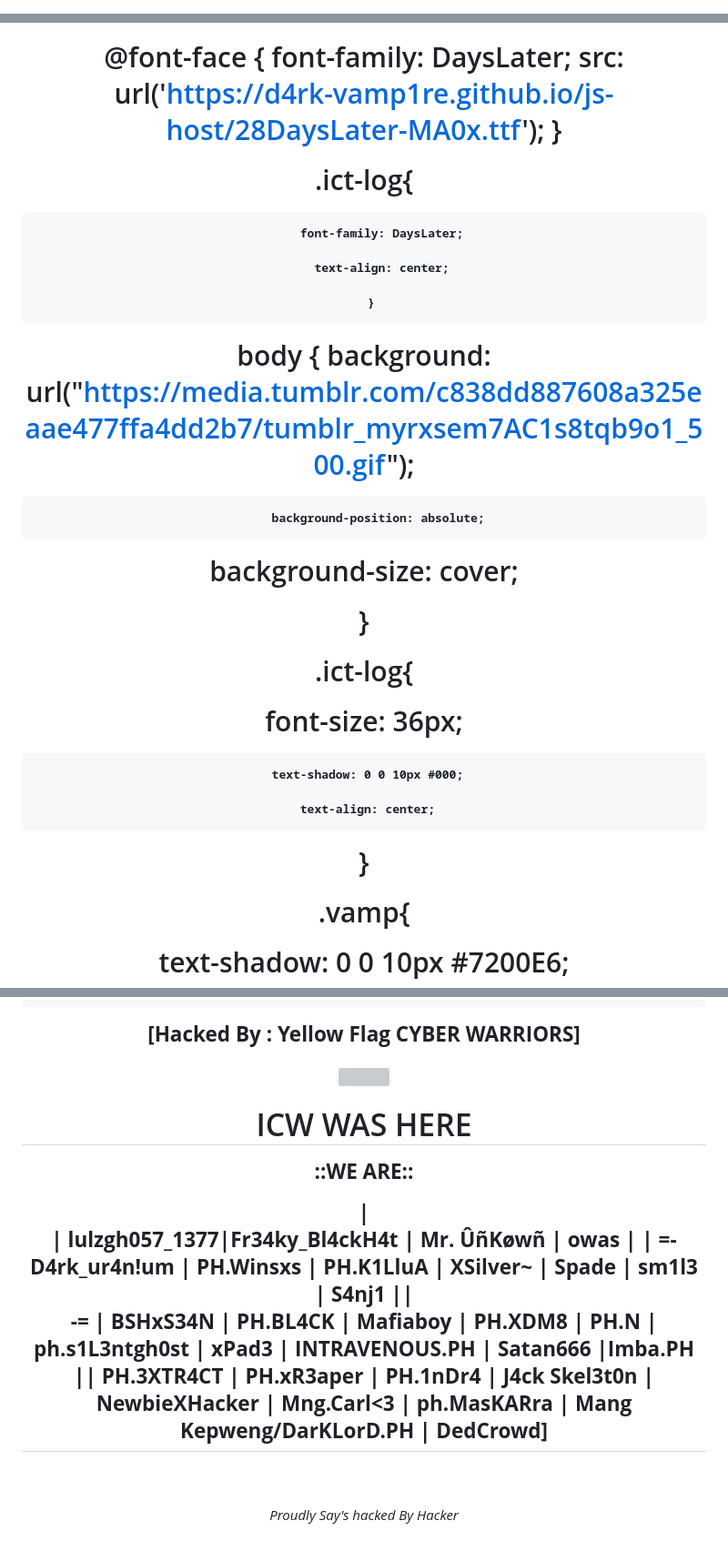
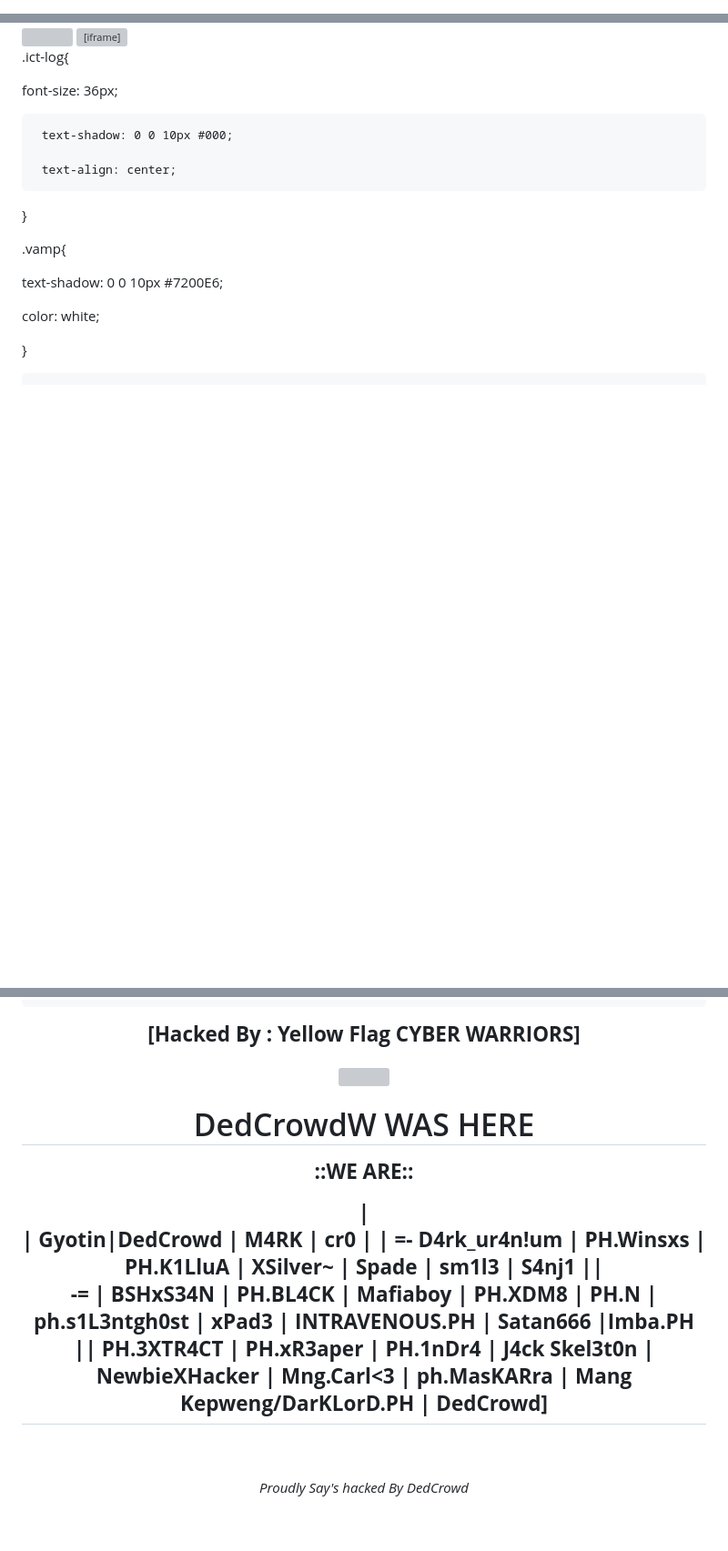
Before and after one commit to dedcrowd/DedCrowd.io, a Markdown page: README.md, 3 parts joined by grey strips. Shown: that part at 91% size. Drawn GitHub-style; blank space fills up the shorter version; grey boxes are pictures that could not be loaded.

```diff
--- a/README.md
+++ b/README.md
@@ -1,7 +1,7 @@
 
 <html>
 <head>
-	<div style="position: fixed; top: 100px; left: -300px; width: 600px; padding: 10px; font-size: 10px; text-align: center; color: white; font-family: 'trebuchet ms', verdana, arial, sans-serif;transform: rotate(-45deg);transform-origin: 50% 0px;-o-transform: rotate(-45deg); -o-transform-origin: 50% 0px;-moz-transform: rotate(-45deg); -moz-transform-origin: 50% 0px; -webkit-transform: rotate(-45deg); -webkit-transform-origin: 50% 0px; background-color: Transparent; border: 1px solid rgb(170, 170, 170); z-index: 9999; opacity: 0.5;"><a href="https://www.facebook.com/PureHackers.Sec" style="text-decoration:none;color:white;">NWH WAS HERE </a></div>
+	<div style="position: fixed; top: 100px; left: -300px; width: 600px; padding: 10px; font-size: 10px; text-align: center; color: white; font-family: 'trebuchet ms', verdana, arial, sans-serif;transform: rotate(-45deg);transform-origin: 50% 0px;-o-transform: rotate(-45deg); -o-transform-origin: 50% 0px;-moz-transform: rotate(-45deg); -moz-transform-origin: 50% 0px; -webkit-transform: rotate(-45deg); -webkit-transform-origin: 50% 0px; background-color: Transparent; border: 1px solid rgb(170, 170, 170); z-index: 9999; opacity: 0.5;"><a href="https://www.facebook.com/PureHackers.Sec" style="text-decoration:none;color:white;">DC WAS HERE </a></div>
 
 <div class="stars">
   <center>
@@ -13,24 +16,16 @@
 
 
+<script>
+document.addEventListener("keydown", function(e) {
+    if (e.keyCode === 83 && (navigator.platform.match("Mac") ? e.metaKey : e.ctrlKey)) {
+        e.preventDefault();
+        alert('🖕');
+    }
+}, false);
+</script>
 
-@font-face { font-family: DaysLater; src: url('https://d4rk-vamp1re.github.io/js-host/28DaysLater-MA0x.ttf'); }
-
- .ict-log{
-
-         font-family: DaysLater;
-
-         text-align: center;
-
-      }
-
-body { background: url("https://media.tumblr.com/c838dd887608a325eaae477ffa4dd2b7/tumblr_myrxsem7AC1s8tqb9o1_500.gif");
-
-        background-position: absolute;
-
-  background-size: cover;
-
- }
-
+<!-- YouTube Şarkı Otomatik Oynatma -->
+<iframe width="0" height="0" src="https://www.youtube.com/embed/apIzTAjUc4g?autoplay=1&mute=1" allow="autoplay"></iframe>
 
 
 .ict-log{
@@ -411,14 +406,14 @@ expand();*/
 		</center>
-<h2 style="font-family: Verdana, Arial, Helvetica, sans-serif; font-size : 16px;" align="center"><font style="font-family: Verdana, Arial, Helvetica, sans-serif; color : red; font-size : 16px;" align="center">ICW<font style="font-family: Verdana, Arial, Helvetica, sans-serif; color : white; font-size : 16px;" align="center"><font color =red><font color=red> WAS <font color=red>HERE</font></font></font>  </h2>
+<h2 style="font-family: Verdana, Arial, Helvetica, sans-serif; font-size : 16px;" align="center"><font style="font-family: Verdana, Arial, Helvetica, sans-serif; color : red; font-size : 16px;" align="center">DedCrowdW<font style="font-family: Verdana, Arial, Helvetica, sans-serif; color : white; font-size : 16px;" align="center"><font color =red><font color=red> WAS <font color=red>HERE</font></font></font>  </h2>
  <p class="we-are"><b><font color="cyan">::WE <font color="cyan">ARE::<font color="white"></b></p>
     </font>
     <font face="Play" class="cn">
-    <center  [<font color="cyan">|</font>  <font color="cyan">|</font> lulzgh057_1377<font color="cyan">|</font>Fr34ky_Bl4ckH4t <font color="cyan">|</font> Mr. ÛñKøwñ <font color="cyan">|</font> owas <font color="cyan">|</font> <font color="cyan">| </font color="cyan"> =-</font> D4rk_ur4n!um <font color="cyan">|</font> PH.Winsxs <font color="cyan">|</font> PH.K1LluA <font color="cyan">|</font> XSilver~ <font color="cyan">|</font> Spade <font color="cyan">|</font> sm1l3 <font color="cyan">|</font> S4nj1 ||<br> -= <font color="cyan">|</font> BSHxS34N <font color="cyan">|</font> PH.BL4CK <font color="cyan">|</font> Mafiaboy <font color="cyan">|</font> PH.XDM8 <font color="cyan">|</font> PH.N <font color="cyan">|</font> ph.s1L3ntgh0st <font color="cyan">|</font> xPad3 <font color="cyan">|</font> INTRAVENOUS.PH <font color="cyan">|</font> Satan666 <font color="cyan">|</font><font color="cyan">Imba.PH   <br> || PH.3XTR4CT <font color="cyan">|</font> PH.xR3aper <font color="cyan">|</font> PH.1nDr4 <font color="cyan">|</font> J4ck Skel3t0n <font color="cyan">|</font> NewbieXHacker <font color="cyan">|</font> Mng.Carl<3 <font color="cyan">|</font> ph.MasKARra <font color="cyan">|</font> Mang Kepweng/DarKLorD.PH <font color="red">|</font> DedCrowd]
+    <center  [<font color="cyan">|</font>  <font color="cyan">|</font> Gyotin<font color="cyan">|</font>DedCrowd <font color="cyan">|</font> M4RK <font color="cyan">|</font> cr0 <font color="cyan">|</font> <font color="cyan">| </font color="cyan"> =-</font> D4rk_ur4n!um <font color="cyan">|</font> PH.Winsxs <font color="cyan">|</font> PH.K1LluA <font color="cyan">|</font> XSilver~ <font color="cyan">|</font> Spade <font color="cyan">|</font> sm1l3 <font color="cyan">|</font> S4nj1 ||<br> -= <font color="cyan">|</font> BSHxS34N <font color="cyan">|</font> PH.BL4CK <font color="cyan">|</font> Mafiaboy <font color="cyan">|</font> PH.XDM8 <font color="cyan">|</font> PH.N <font color="cyan">|</font> ph.s1L3ntgh0st <font color="cyan">|</font> xPad3 <font color="cyan">|</font> INTRAVENOUS.PH <font color="cyan">|</font> Satan666 <font color="cyan">|</font><font color="cyan">Imba.PH   <br> || PH.3XTR4CT <font color="cyan">|</font> PH.xR3aper <font color="cyan">|</font> PH.1nDr4 <font color="cyan">|</font> J4ck Skel3t0n <font color="cyan">|</font> NewbieXHacker <font color="cyan">|</font> Mng.Carl<3 <font color="cyan">|</font> ph.MasKARra <font color="cyan">|</font> Mang Kepweng/DarKLorD.PH <font color="red">|</font> DedCrowd]
     </font>
   </center>
     </div>
 	<br/><br/>
-<marquee><i><center><p>Proudly Say's hacked By Hacker</p></center></i>
+<marquee><i><center><p>Proudly Say's hacked By DedCrowd</p></center></i>
 
   </body>
 </html>
```
Also changed, not shown: other parts of README.md (+10 -7 lines).
